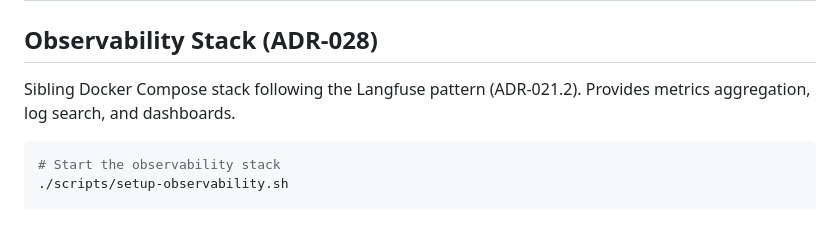
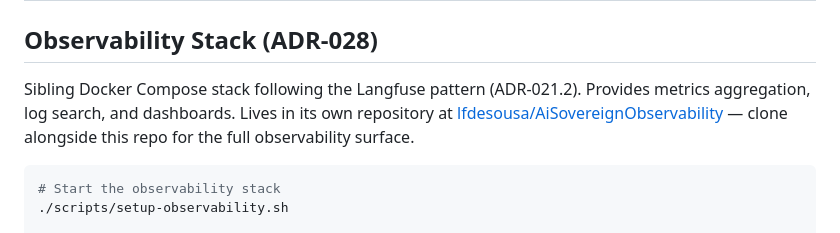
Before and after one commit to lfdesousa/AuditTrace-AI, a Markdown page: README.md, the part around the change. GitHub-like rendering.

Commit message:
docs(readme): link to AiSovereignObservability repo
The sibling observability stack (Tempo + Prometheus + Loki + Grafana
+ OTel Collector) was previously untracked at ~/work/observability-stack
— flagged as a portability gap in both 2026-04-14 evening and 2026-04-15
sessions. It now lives at github.com:lfdesousa/AiSovereignObservability
as a standalone repo (commit 8b03096).

This one-line README update is the cross-reference so a fresh clone
of AuditTrace-AI can locate the observability half of the deployment
recipe without having to dig through ADR-028.

Note: the observability-stack's initial commit externalised a MinIO
Prometheus bearer token to prometheus/minio.token (gitignored) with
a bearer_token_file reference + matching volume mount, and
parameterised the Grafana admin password. No secrets committed.

````diff
--- a/README.md
+++ b/README.md
@@ -237,7 +237,7 @@ All endpoints except `/health` require a valid Keycloak JWT. `SOVEREIGN_AUTH_REQ
 
 ## Observability Stack (ADR-028)
 
-Sibling Docker Compose stack following the Langfuse pattern (ADR-021.2). Provides metrics aggregation, log search, and dashboards.
+Sibling Docker Compose stack following the Langfuse pattern (ADR-021.2). Provides metrics aggregation, log search, and dashboards. Lives in its own repository at [lfdesousa/AiSovereignObservability](https://github.com/lfdesousa/AiSovereignObservability) — clone alongside this repo for the full observability surface.
 
 ```bash
 # Start the observability stack
````
